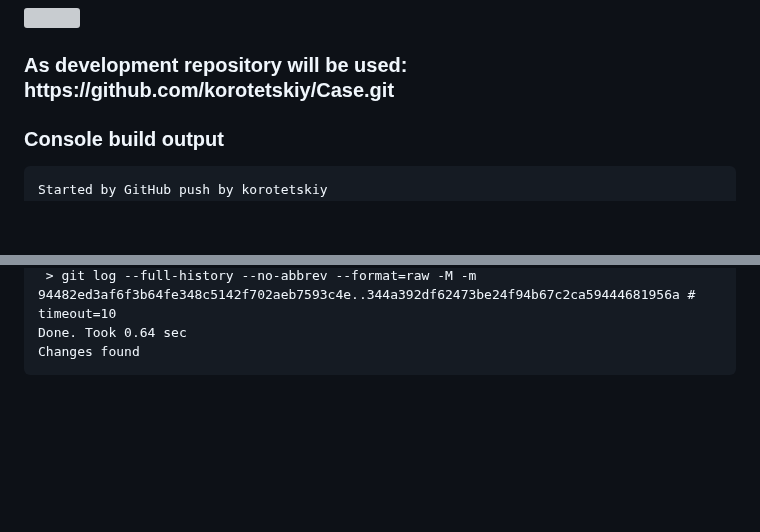
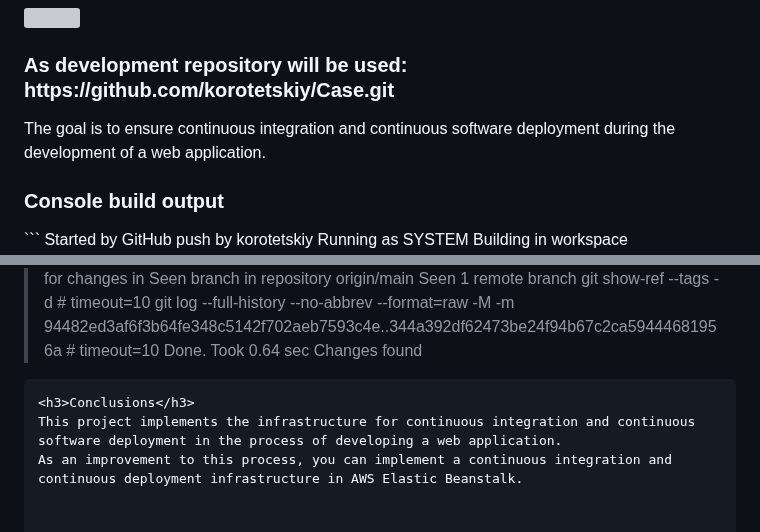
Before and after one commit to korotetskiy/Cloud_DevOps__Kharkiv_2022, a Markdown page: Final project/README.md, 2 parts joined by grey strips. GitHub-like rendering; blank space fills up the shorter version; grey boxes are pictures that could not be loaded.

````diff
--- a/Final project/README.md
+++ b/Final project/README.md
@@ -4,8 +4,11 @@ Project explanation
 <img src="https://github.com/korotetskiy/img/blob/main/fp.jpg"><h3>
 <h3>As development repository will be used: https://github.com/korotetskiy/Case.git </h3>
 
+
+
+  The goal is to ensure continuous integration and continuous software deployment during the development of a web application.
+
 <h3>Console build output</h3>
-
 ```
 Started by GitHub push by korotetskiy
 Running as SYSTEM
@@ -272,3 +275,6 @@ Seen 1 remote branch
 Done. Took 0.64 sec
 Changes found
 ```
+<h3>Conclusions</h3>
+This project implements the infrastructure for continuous integration and continuous software deployment in the process of developing a web application.
+As an improvement to this process, you can implement a continuous integration and continuous deployment infrastructure in AWS Elastic Beanstalk.
````
